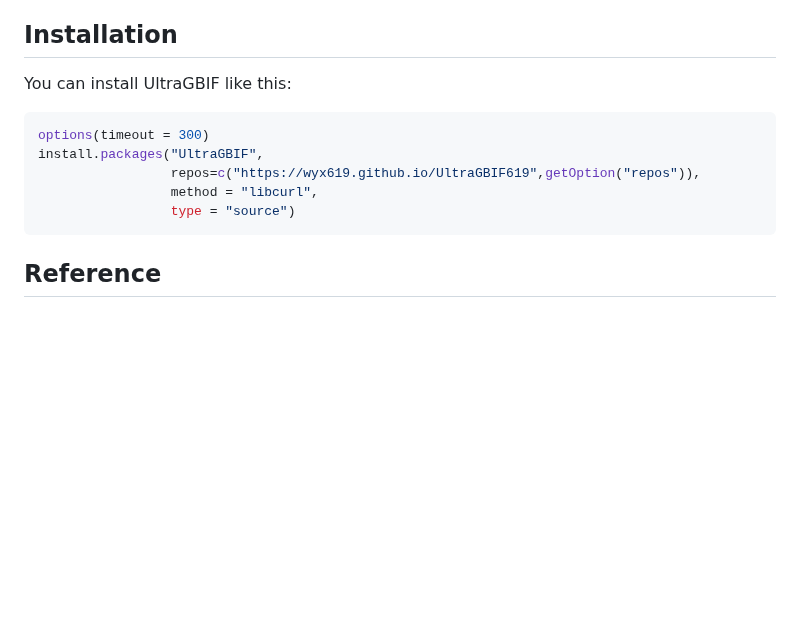
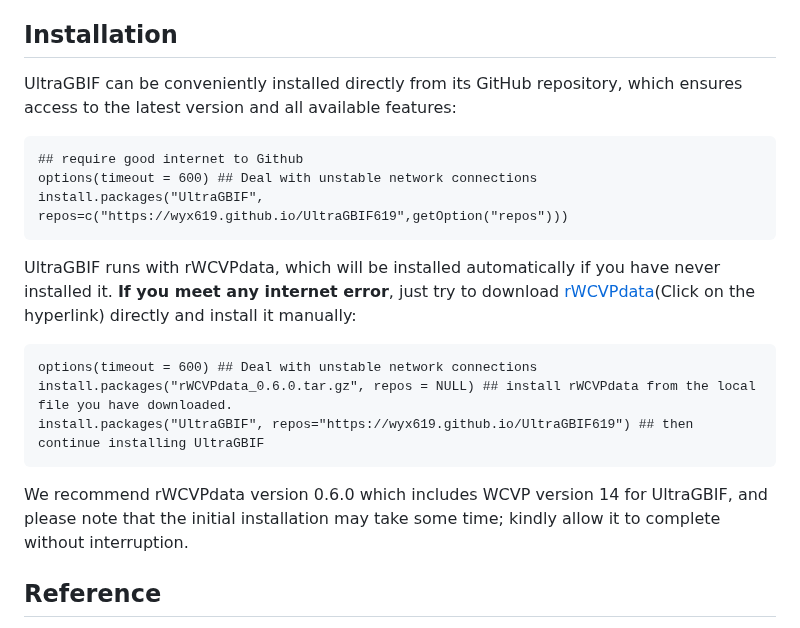
Before and after one commit to wyx619/UltraGBIF, a Markdown page: README.md, the part around one of its changes. Drawn GitHub-style; blank space fills up the shorter version.

Commit message:
Update installation instructions in README
Improved the installation section with clearer steps for installing UltraGBIF and its dependency rWCVPdata, including troubleshooting tips for internet errors and manual installation. Added a direct link for submitting issues and clarified recommended package versions.

````diff
--- a/README.md
+++ b/README.md
@@ -36,15 +36,23 @@ The pipeline described below is specifically designed to enable rapid processing
 
 ## Installation
 
-You can install UltraGBIF like this:
+UltraGBIF can be conveniently installed directly from its GitHub repository, which ensures access to the latest version and all available features:
 
-``` r
-options(timeout = 300)
-install.packages("UltraGBIF",
-                 repos=c("https://wyx619.github.io/UltraGBIF619",getOption("repos")),
-                 method = "libcurl",
-                 type = "source")
+```{r}
+## require good internet to Github
+options(timeout = 600) ## Deal with unstable network connections
+install.packages("UltraGBIF", repos=c("https://wyx619.github.io/UltraGBIF619",getOption("repos")))
 ```
+
+UltraGBIF runs with rWCVPdata, which will be installed automatically if you have never installed it. **If you meet any internet error**, just try to download [rWCVPdata](https://wyx619.github.io/UltraGBIF619/src/contrib/rWCVPdata_0.6.0.tar.gz)(Click on the hyperlink) directly and install it manually:
+
+```{r}
+options(timeout = 600) ## Deal with unstable network connections
+install.packages("rWCVPdata_0.6.0.tar.gz", repos = NULL) ## install rWCVPdata from the local file you have downloaded.
+install.packages("UltraGBIF", repos="https://wyx619.github.io/UltraGBIF619") ## then continue installing UltraGBIF
+```
+
+We recommend rWCVPdata version 0.6.0 which includes WCVP version 14 for UltraGBIF, and please note that the initial installation may take some time; kindly allow it to complete without interruption.
 
 ## Reference
 
````
Also changed, not shown: other parts of README.md (+1 -1 lines).
